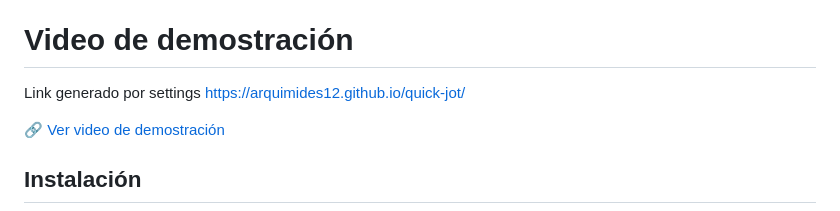
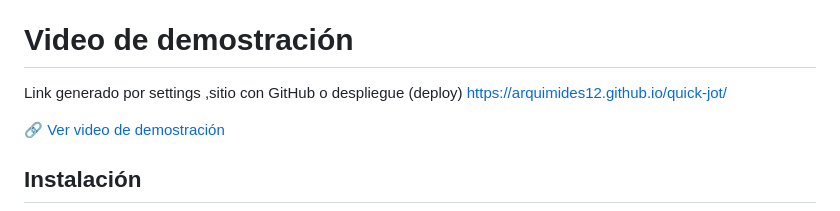
Before and after one commit to arquimides12/quick-jot, a Markdown page: readme.md, the part around the change. Rendered like a GitHub page.

```diff
--- a/readme.md
+++ b/readme.md
@@ -19,7 +19,7 @@
 -  Código modular y fácilmente integrable
 
 # Video de demostración
-Link generado por settings https://arquimides12.github.io/quick-jot/
+Link generado por settings ,sitio con GitHub o despliegue (deploy) https://arquimides12.github.io/quick-jot/
 
 [🔗 Ver video de demostración](https://uespe-my.sharepoint.com/:f:/g/personal/aacampos1_espe_edu_ec/EmbY57H0HzFJuCib9yTHMNABfyARoA_VNyTuae6NhRMAig?e=MSpLT2)
 
```
